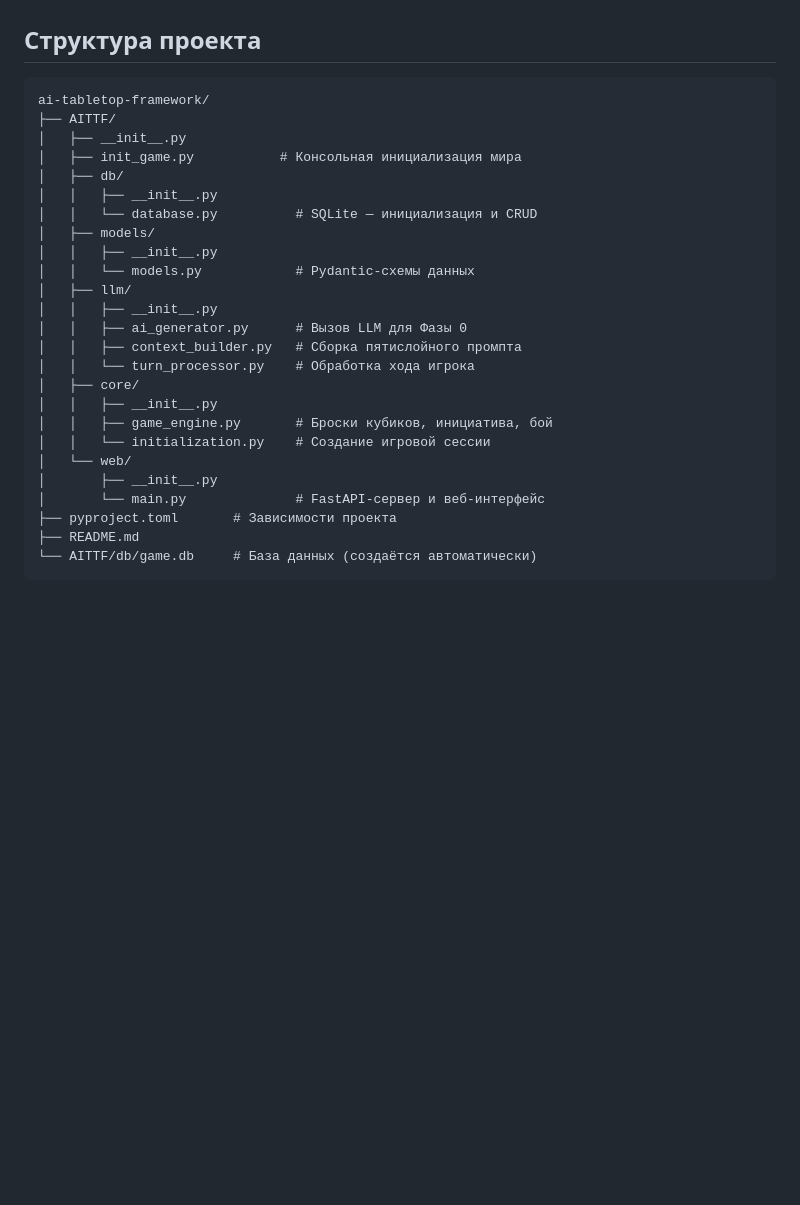
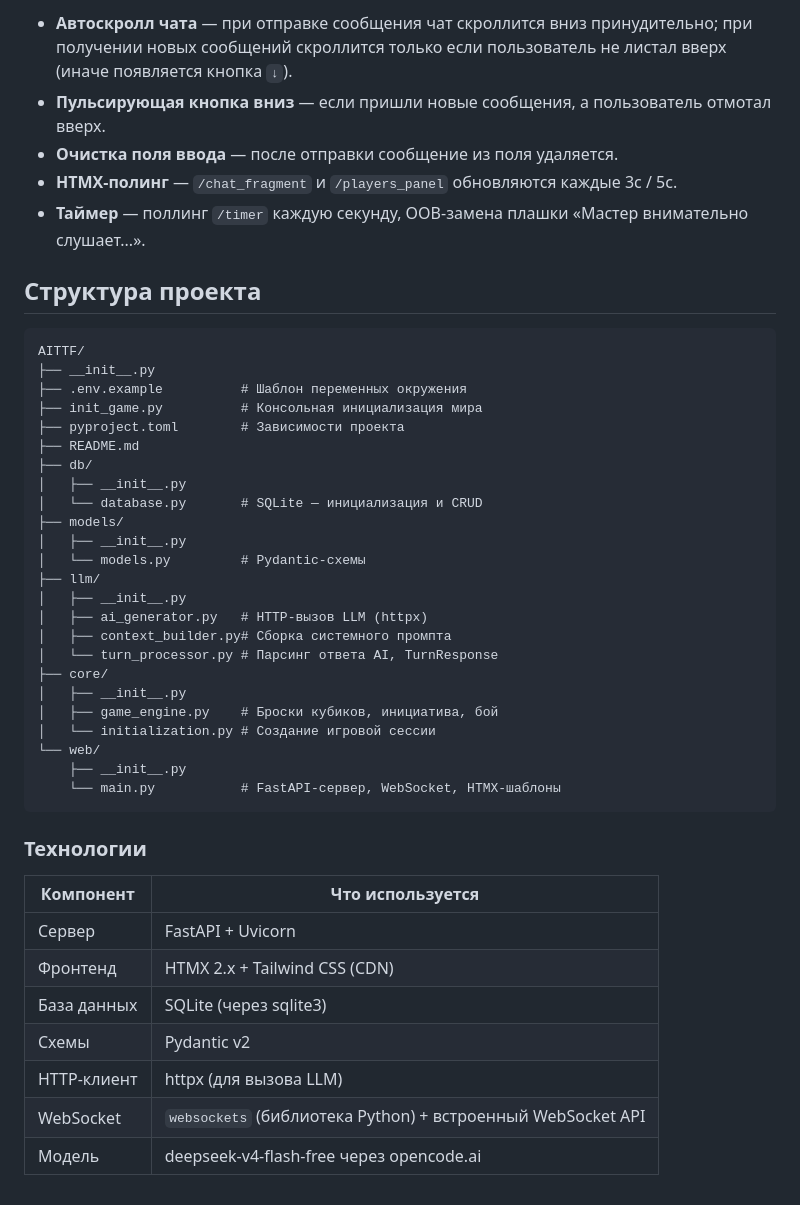
Before and after one commit to justoneanotherprogger/AITTF, a Markdown page: README.md, the part around one of its changes. Rendered like a GitHub page; blank space fills up the shorter version.

````diff
--- a/README.md
+++ b/README.md
@@ -55,30 +68,46 @@ poetry run python init_game.py
+- **Автоскролл чата** — при отправке сообщения чат скроллится вниз принудительно; при получении новых сообщений скроллится только если пользователь не листал вверх (иначе появляется кнопка `↓`).
+- **Пульсирующая кнопка вниз** — если пришли новые сообщения, а пользователь отмотал вверх.
+- **Очистка поля ввода** — после отправки сообщение из поля удаляется.
+- **HTMX-полинг** — `/chat_fragment` и `/players_panel` обновляются каждые 3с / 5с.
+- **Таймер** — поллинг `/timer` каждую секунду, OOB-замена плашки «Мастер внимательно слушает...».
 
 ## Структура проекта
 
 ```
-ai-tabletop-framework/
-├── AITTF/
+AITTF/
+├── __init__.py
+├── .env.example          # Шаблон переменных окружения
+├── init_game.py          # Консольная инициализация мира
+├── pyproject.toml        # Зависимости проекта
+├── README.md
+├── db/
 │   ├── __init__.py
-│   ├── init_game.py           # Консольная инициализация мира
-│   ├── db/
-│   │   ├── __init__.py
-│   │   └── database.py          # SQLite — инициализация и CRUD
-│   ├── models/
-│   │   ├── __init__.py
-│   │   └── models.py            # Pydantic-схемы данных
-│   ├── llm/
-│   │   ├── __init__.py
-│   │   ├── ai_generator.py      # Вызов LLM для Фазы 0
-│   │   ├── context_builder.py   # Сборка пятислойного промпта
-│   │   └── turn_processor.py    # Обработка хода игрока
-│   ├── core/
-│   │   ├── __init__.py
-│   │   ├── game_engine.py       # Броски кубиков, инициатива, бой
-│   │   └── initialization.py    # Создание игровой сессии
-│   └── web/
-│       ├── __init__.py
-│       └── main.py              # FastAPI-сервер и веб-интерфейс
-├── pyproject.toml       # Зависимости проекта
-├── README.md
-└── AITTF/db/game.db     # База данных (создаётся автоматически)
+│   └── database.py       # SQLite — инициализация и CRUD
+├── models/
+│   ├── __init__.py
+│   └── models.py         # Pydantic-схемы
+├── llm/
+│   ├── __init__.py
+│   ├── ai_generator.py   # HTTP-вызов LLM (httpx)
+│   ├── context_builder.py# Сборка системного промпта
+│   └── turn_processor.py # Парсинг ответа AI, TurnResponse
+├── core/
+│   ├── __init__.py
+│   ├── game_engine.py    # Броски кубиков, инициатива, бой
+│   └── initialization.py # Создание игровой сессии
+└── web/
+    ├── __init__.py
+    └── main.py           # FastAPI-сервер, WebSocket, HTMX-шаблоны
 ```
+
+### Технологии
+
+| Компонент | Что используется |
+|-----------|-----------------|
+| Сервер | FastAPI + Uvicorn |
+| Фронтенд | HTMX 2.x + Tailwind CSS (CDN) |
+| База данных | SQLite (через sqlite3) |
+| Схемы | Pydantic v2 |
+| HTTP-клиент | httpx (для вызова LLM) |
+| WebSocket | `websockets` (библиотека Python) + встроенный WebSocket API |
+| Модель | deepseek-v4-flash-free через opencode.ai |
````
Also changed, not shown: other parts of README.md (+33 -20 lines).
